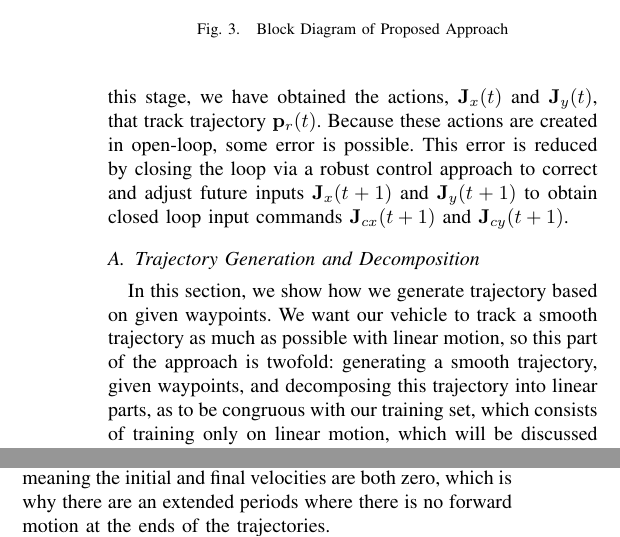
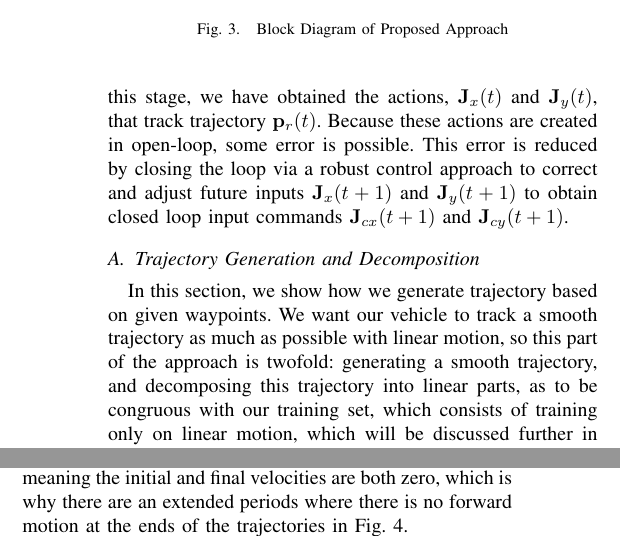
Before and after one commit to rahulpeddi/irospaper2019, a LaTeX paper (root.tex): two parts of the columns of page 3 of 6, joined at a grey line, cut so that both start at the same text. Compiled offline with pdfLaTeX.

Commit message:
Updates from Overleaf

```diff
--- a/root.tex
+++ b/root.tex
@@ -201,7 +201,7 @@ The proposed approach is outlined in Fig.\ref{fig:blockdiagram}. The approach be
 
 
 \subsection{Trajectory Generation and Decomposition} \label{sec:traj}
-In this section, we show how we generate trajectory based on given waypoints. We want our vehicle to track a smooth trajectory as much as possible with linear motion, so this part of the approach is twofold: generating a smooth trajectory, given waypoints, and decomposing this trajectory into linear parts, as to be congruous with our training set, which consists of training only on linear motion, which will be discussed further in Section \ref{sec:train}.
+In this section, we show how we generate trajectory based on given waypoints. We want our vehicle to track a smooth trajectory as much as possible with linear motion, so this part of the approach is twofold: generating a smooth trajectory, and decomposing this trajectory into linear parts, as to be congruous with our training set, which consists of training only on linear motion, which will be discussed further in Section \ref{sec:train}.
 
 From the system dynamics, we know that input commands are responsible for specific motions of the system. Roll enables lateral motion while enables longitudinal motion. Yaw enables rotations around the center of mass and thrust is mostly responsible for changes in height along the global $z$ coordinate. For ease of discussion in this work we do not consider yaw, as we are primarily interested in planar motion, which also implies that the height is kept constant. As a result, any planar motion assuming constant $z$ can be represented as a combination of roll and pitch commands, or commands that send the vehicle in along the global $x$ and $y$ coordinates.
 
@@ -246,7 +246,7 @@ The steady-state command, in this case, provides information about the pilot's a
 
 \subsection{Offline Training Data}
 
-Our training data in this work consists of multiple demonstrations of a human-pilot flying forward at varying speeds for varying distances. In Fig.~\ref{fig:train}, we show the raw data received from the demonstrations. In this case, we have training samples where the pilot flies forward and then stops, meaning the initial and final velocities are both zero, which is why there are an extended periods where there is no forward motion at the ends of the trajectories.
+Our training data in this work consists of multiple demonstrations of a human-pilot flying forward at varying speeds for varying distances. In Fig.~\ref{fig:train}, we show the raw data received from the demonstrations. In this case, we have training samples where the pilot flies forward and then stops, meaning the initial and final velocities are both zero, which is why there are an extended periods where there is no forward motion at the ends of the trajectories in Fig.~\ref{fig:trajs}.
 
 \begin{figure}[ht]
     \includegraphics[width=0.48\textwidth]{images/training.png}
```
Also changed, not shown: root.tex (2 more changed lines).
